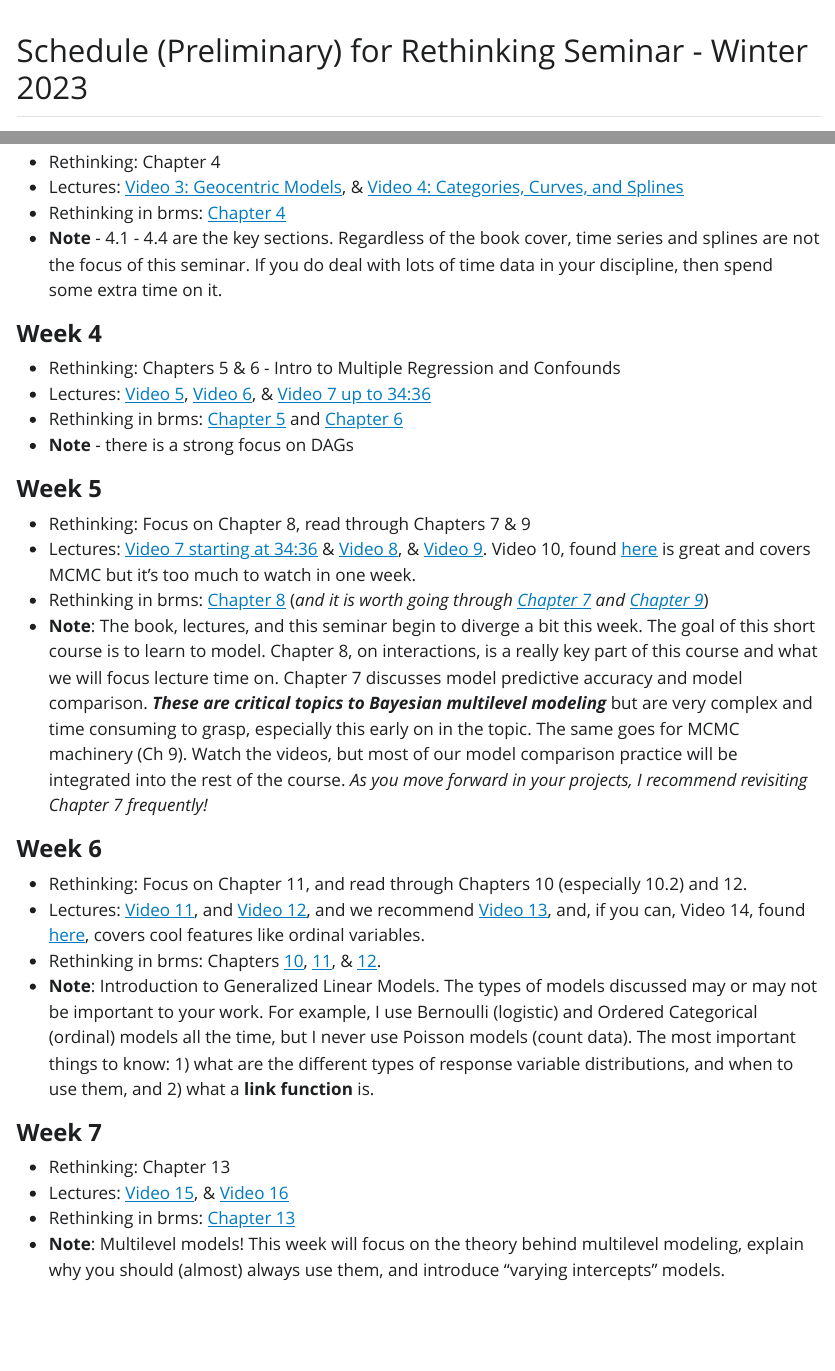
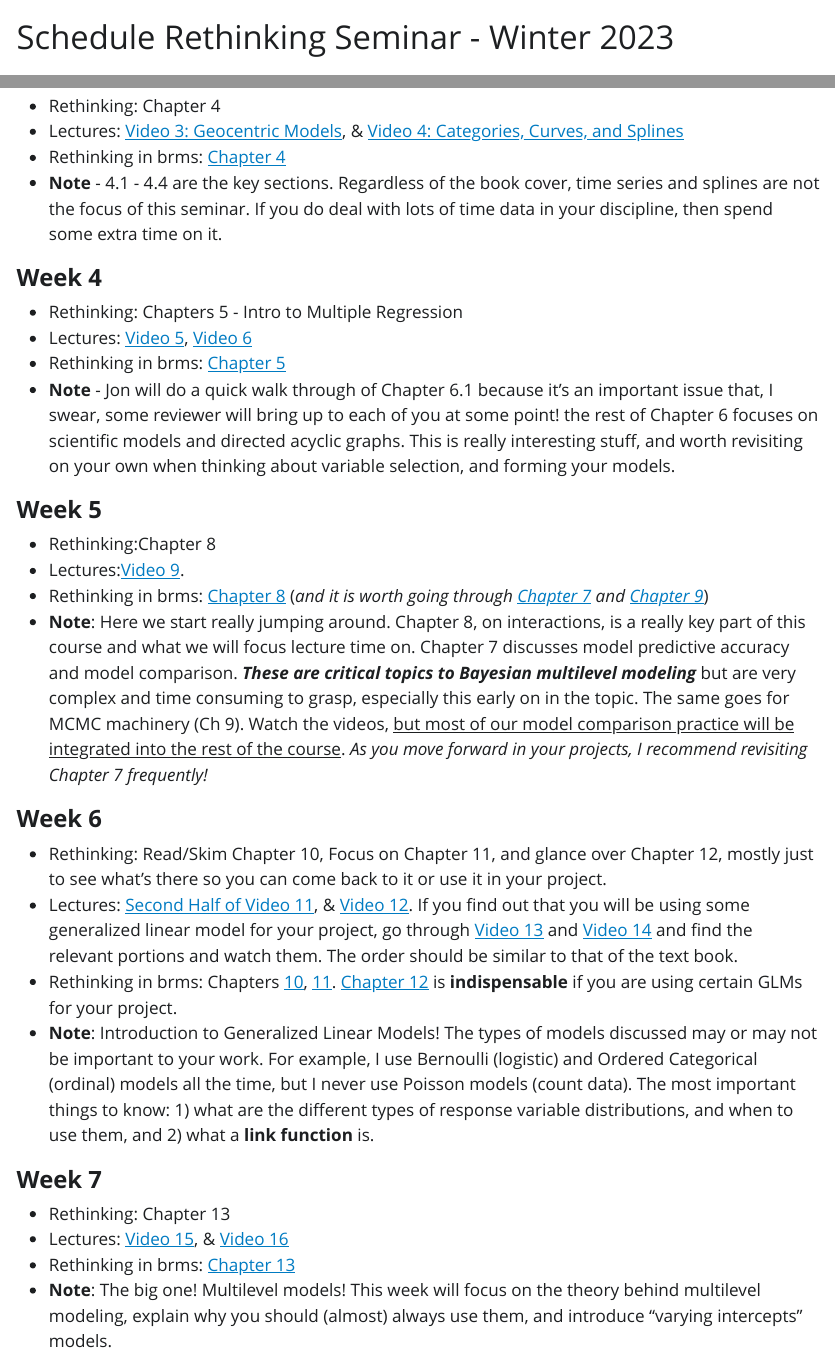
Before and after one commit to jonnations/Rethinking_Seminar_Winter_2023, a Quarto document (Schedule.qmd): the page in a window 1100 px wide, from its top, and a second part further down, joined at a grey line. The pictures show the output file Schedule.html that the author committed with the source, opened offline; Quarto's library style sheets are replaced by a plain one without menus.

Commit message:
Slimming down syllabus

```diff
--- a/Schedule.qmd
+++ b/Schedule.qmd
@@ -1,14 +1,13 @@
 ---
+title: "Schedule Rethinking Seminar - Winter 2023"
 author: "Jon Nations"
 format:
   html:
     toc: true
     toc-depth: 5
 editor: visual
-date: now
+date: last-modified
 ---
-
-## Schedule (Preliminary) for Rethinking Seminar - Winter 2023
 
 #### **Week 1**
 
@@ -31,31 +30,31 @@ date: now
 
 #### **Week 4**
 
--   Rethinking: Chapters 5 & 6 - Intro to Multiple Regression and Confounds
--   Lectures: [Video 5](https://www.youtube.com/watch?v=e0tO64mtYMU&list=PLDcUM9US4XdNM4Edgs7weiyIguLSToZRI&index=5), [Video 6](https://www.youtube.com/watch?v=l_7yIUqWBmE&list=PLDcUM9US4XdNM4Edgs7weiyIguLSToZRI&index=6), & [Video 7 up to 34:36](https://www.youtube.com/watch?v=0Jc6Kgw5qc0&list=PLDcUM9US4XdNM4Edgs7weiyIguLSToZRI&index=7)
--   Rethinking in brms: [Chapter 5](https://bookdown.org/content/4857/the-many-variables-the-spurious-waffles.html) and [Chapter 6](https://bookdown.org/content/4857/the-haunted-dag-the-causal-terror.html)
--   **Note** - there is a strong focus on DAGs
+-   Rethinking: Chapters 5 - Intro to Multiple Regression
+-   Lectures: [Video 5](https://www.youtube.com/watch?v=e0tO64mtYMU&list=PLDcUM9US4XdNM4Edgs7weiyIguLSToZRI&index=5), [Video 6](https://www.youtube.com/watch?v=l_7yIUqWBmE&list=PLDcUM9US4XdNM4Edgs7weiyIguLSToZRI&index=6)
+-   Rethinking in brms: [Chapter 5](https://bookdown.org/content/4857/the-many-variables-the-spurious-waffles.html)
+-   **Note** - Jon will do a quick walk through of Chapter 6.1 because it's an important issue that, I swear, some reviewer will bring up to each of you at some point! the rest of Chapter 6 focuses on scientific models and directed acyclic graphs. This is really interesting stuff, and worth revisiting on your own when thinking about variable selection, and forming your models.
 
 #### **Week 5**
 
--   Rethinking: Focus on Chapter 8, read through Chapters 7 & 9
--   Lectures: [Video 7 starting at 34:36](https://youtu.be/0Jc6Kgw5qc0?list=PLDcUM9US4XdNM4Edgs7weiyIguLSToZRI&t=2080) & [Video 8](https://www.youtube.com/watch?v=gjrsYDJbRh0&list=PLDcUM9US4XdNM4Edgs7weiyIguLSToZRI&index=8), & [Video 9](https://www.youtube.com/watch?v=QhHfo6-Bx8o&list=PLDcUM9US4XdNM4Edgs7weiyIguLSToZRI&index=9). Video 10, found [here](https://www.youtube.com/watch?v=v-j0UmWf3Us&list=PLDcUM9US4XdNM4Edgs7weiyIguLSToZRI&index=10) is great and covers MCMC but it's too much to watch in one week.
+-   Rethinking:Chapter 8
+-   Lectures:[Video 9](https://www.youtube.com/watch?v=QhHfo6-Bx8o&list=PLDcUM9US4XdNM4Edgs7weiyIguLSToZRI&index=9).
 -   Rethinking in brms: [Chapter 8](https://bookdown.org/content/4857/conditional-manatees.html) (*and it is worth going through [Chapter 7](https://bookdown.org/content/4857/ulysses-compass.html) and [Chapter 9](https://bookdown.org/content/4857/markov-chain-monte-carlo.html)*)
--   **Note**: The book, lectures, and this seminar begin to diverge a bit this week. The goal of this short course is to learn to model. Chapter 8, on interactions, is a really key part of this course and what we will focus lecture time on. Chapter 7 discusses model predictive accuracy and model comparison. ***These are critical topics to Bayesian multilevel modeling*** but are very complex and time consuming to grasp, especially this early on in the topic. The same goes for MCMC machinery (Ch 9). Watch the videos, but most of our model comparison practice will be integrated into the rest of the course. *As you move forward in your projects, I recommend revisiting Chapter 7 frequently!*
+-   **Note**: Here we start really jumping around. Chapter 8, on interactions, is a really key part of this course and what we will focus lecture time on. Chapter 7 discusses model predictive accuracy and model comparison. ***These are critical topics to Bayesian multilevel modeling*** but are very complex and time consuming to grasp, especially this early on in the topic. The same goes for MCMC machinery (Ch 9). Watch the videos, [but most of our model comparison practice will be integrated into the rest of the course]{.underline}. *As you move forward in your projects, I recommend revisiting Chapter 7 frequently!*
 
 #### **Week 6**
 
--   Rethinking: Focus on Chapter 11, and read through Chapters 10 (especially 10.2) and 12.
--   Lectures: [Video 11](https://www.youtube.com/watch?v=-4y4X8ELcEM&list=PLDcUM9US4XdNM4Edgs7weiyIguLSToZRI&index=11), and [Video 12](https://www.youtube.com/watch?v=hRJtKCIDTwc&list=PLDcUM9US4XdNM4Edgs7weiyIguLSToZRI&index=12), and we recommend [Video 13](https://www.youtube.com/watch?v=p7g-CgGCS34&list=PLDcUM9US4XdNM4Edgs7weiyIguLSToZRI&index=13), and, if you can, Video 14, found [here](https://www.youtube.com/watch?v=zA3Jxv8LOrA&list=PLDcUM9US4XdNM4Edgs7weiyIguLSToZRI&index=14), covers cool features like ordinal variables.
--   Rethinking in brms: Chapters [10](https://bookdown.org/content/4857/big-entropy-and-the-generalized-linear-model.html), [11](https://bookdown.org/content/4857/god-spiked-the-integers.html), & [12](https://bookdown.org/content/4857/monsters-and-mixtures.html).
--   **Note**: Introduction to Generalized Linear Models. The types of models discussed may or may not be important to your work. For example, I use Bernoulli (logistic) and Ordered Categorical (ordinal) models all the time, but I never use Poisson models (count data). The most important things to know: 1) what are the different types of response variable distributions, and when to use them, and 2) what a **link function** is.
+-   Rethinking: Read/Skim Chapter 10, Focus on Chapter 11, and glance over Chapter 12, mostly just to see what's there so you can come back to it or use it in your project.
+-   Lectures: [Second Half of Video 11](https://youtu.be/-4y4X8ELcEM?list=PLDcUM9US4XdNM4Edgs7weiyIguLSToZRI&t=1194), & [Video 12](https://www.youtube.com/watch?v=hRJtKCIDTwc&list=PLDcUM9US4XdNM4Edgs7weiyIguLSToZRI&index=12). If you find out that you will be using some generalized linear model for your project, go through [Video 13](https://www.youtube.com/watch?v=p7g-CgGCS34&list=PLDcUM9US4XdNM4Edgs7weiyIguLSToZRI&index=13) and [Video 14](https://www.youtube.com/watch?v=zA3Jxv8LOrA&list=PLDcUM9US4XdNM4Edgs7weiyIguLSToZRI&index=14) and find the relevant portions and watch them. The order should be similar to that of the text book.
+-   Rethinking in brms: Chapters [10](https://bookdown.org/content/4857/big-entropy-and-the-generalized-linear-model.html), [11](https://bookdown.org/content/4857/god-spiked-the-integers.html). [Chapter 12](https://bookdown.org/content/4857/monsters-and-mixtures.html) is **indispensable** if you are using certain GLMs for your project.
+-   **Note**: Introduction to Generalized Linear Models! The types of models discussed may or may not be important to your work. For example, I use Bernoulli (logistic) and Ordered Categorical (ordinal) models all the time, but I never use Poisson models (count data). The most important things to know: 1) what are the different types of response variable distributions, and when to use them, and 2) what a **link function** is.
 
 #### **Week 7**
 
 -   Rethinking: Chapter 13
 -   Lectures: [Video 15](https://www.youtube.com/watch?v=AALYPv5xSos&list=PLDcUM9US4XdNM4Edgs7weiyIguLSToZRI&index=15), & [Video 16](https://www.youtube.com/watch?v=ZG3Oe35R5sY&list=PLDcUM9US4XdNM4Edgs7weiyIguLSToZRI&index=16)
 -   Rethinking in brms: [Chapter 13](https://bookdown.org/content/4857/models-with-memory.html)
--   **Note**: Multilevel models! This week will focus on the theory behind multilevel modeling, explain why you should (almost) always use them, and introduce "varying intercepts" models.
+-   **Note**: The big one! Multilevel models! This week will focus on the theory behind multilevel modeling, explain why you should (almost) always use them, and introduce "varying intercepts" models.
 
 #### **Week 8**
 
```
Also changed, not shown: Schedule.html.
